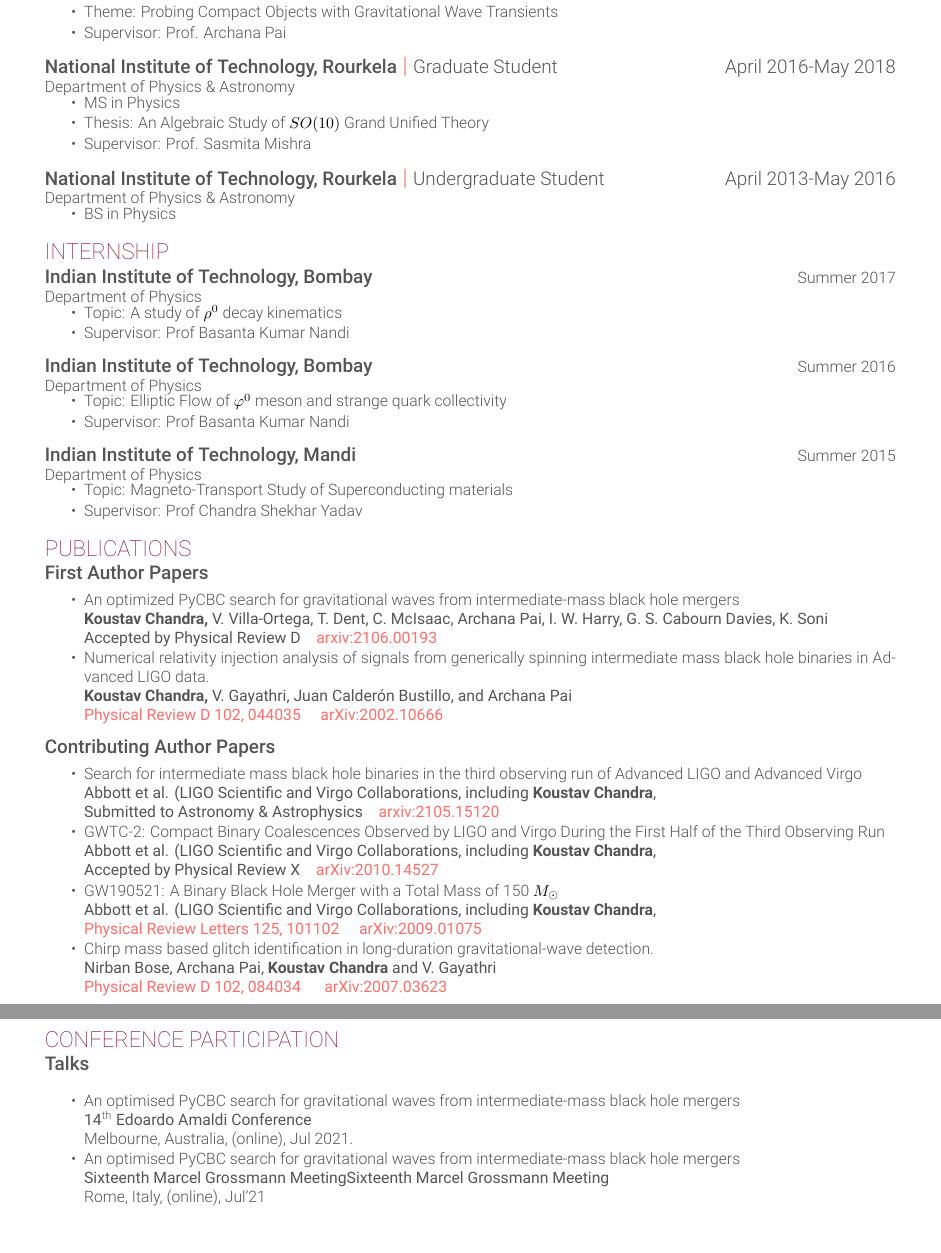
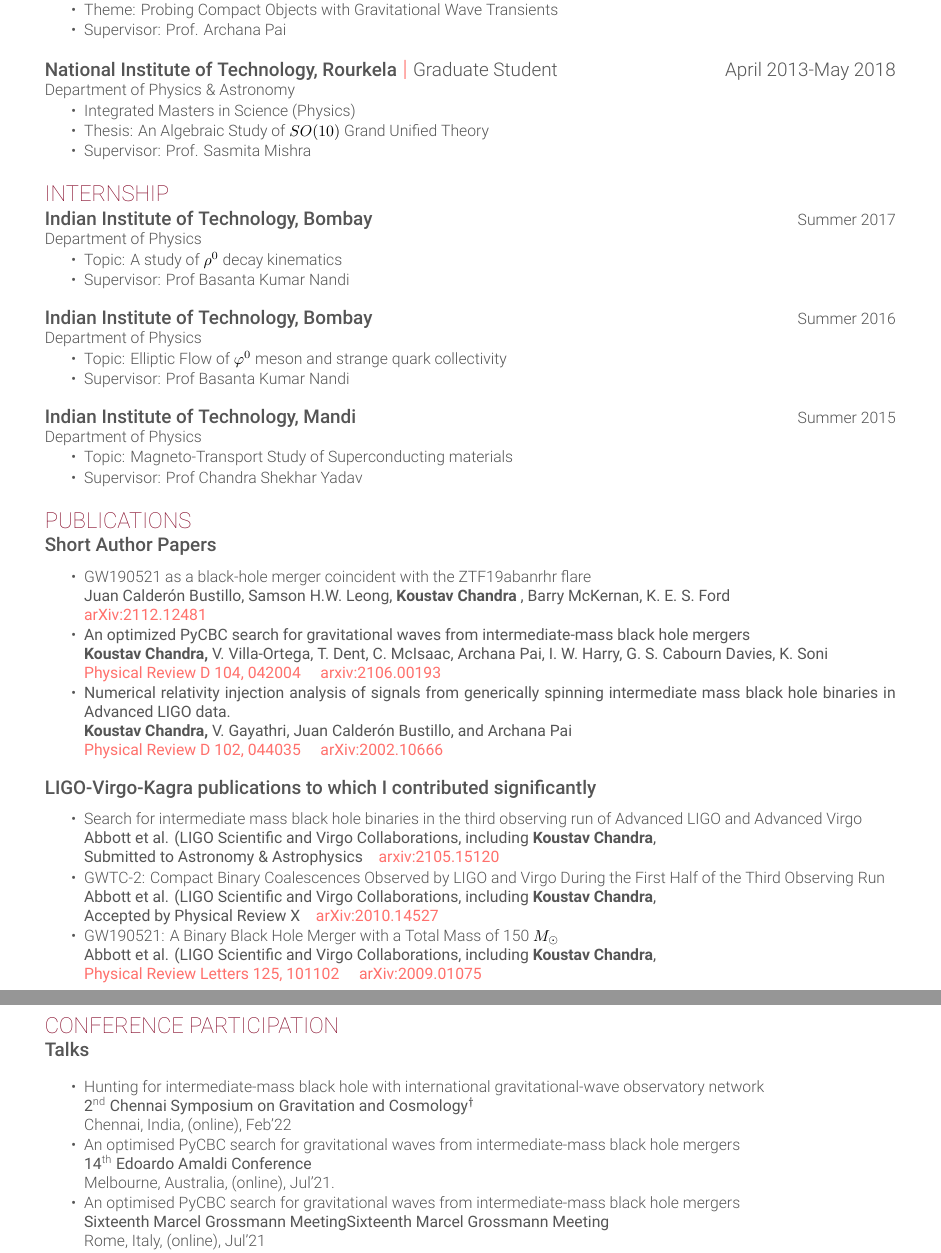
Before and after one commit to koustavchandra/Resume, a LaTeX CV (cv.tex): two parts of pages 1 and 2 of 2, joined at a grey line, cut so that both start at the same text, the shorter picture padded with empty space. Compiled offline with XeLaTeX.

Commit message:
Updated CV

```diff
--- a/cv.tex
+++ b/cv.tex
@@ -49,27 +49,18 @@
     }
     \vspace{\topsep}
 
-    \combosection{National Institute of Technology, Rourkela}{Graduate Student}{April 2016-May 2018}{
+    \combosection{National Institute of Technology, Rourkela}{Graduate Student}{April 2013-May 2018}{
     \vspace{\topsep}
     Department of Physics \& Astronomy
     \vspace{2mm}
         \begin{tightlist}
-            \item MS in Physics
+            \item Integrated Masters in Science (Physics)
             \item Thesis: An Algebraic Study of $SO(10)$ Grand Unified Theory
             \item Supervisor: Prof. Sasmita Mishra
         \end{tightlist}
     }
     \vspace{\topsep}
 
-    \combosection{National Institute of Technology, Rourkela}{Undergraduate Student}{April 2013-May 2016}{
-    \vspace{\topsep}
-    Department of Physics \& Astronomy
-    \vspace{2mm}
-        \begin{tightlist}
-            \item BS in Physics
-        \end{tightlist}
-    }
-    \vspace{\topsep}
 
 \section{Internship}
     \combosection{Indian Institute of Technology, Bombay}{}{Summer 2017}{
@@ -104,14 +95,19 @@
 
 \section{Publications}
 
-\combosection{First Author Papers}{}{}{
+\combosection{Short Author Papers}{}{}{
 \vspace{\topsep}
 \begin{tightlist}
-    \item {An optimized PyCBC search for gravitational waves from intermediate-mass black hole mergers
+    \item {GW190521 as a black-hole merger coincident with the ZTF19abanrhr flare}
+    \newline{}
+    \regular{Juan Calderón Bustillo, Samson H.W. Leong,} \bf{Koustav Chandra} \regular{, Barry McKernan, K. E. S. Ford}
+    \newline{}
+    \href{https://arxiv.org/abs/2112.12481}{arXiv:2112.12481}
+    \item {\color{gray}{An optimized PyCBC search for gravitational waves from intermediate-mass black hole mergers}
         \newline{}
         \bf{Koustav Chandra}, \regular{V.~Villa-Ortega, T.~Dent, C.~McIsaac, Archana Pai, I.~W.~Harry, G.~S.~Cabourn~Davies, K.~Soni}
         \newline{}
-        Accepted by \prd
+        \href{https://journals.aps.org/prd/abstract/10.1103/PhysRevD.104.042004?ft=1}{\prd~104, 042004}
         \quad
         \href{https://arxiv.org/abs/2106.00193}{arxiv:2106.00193}}
 
@@ -125,7 +121,7 @@
 \end{tightlist}}
 \vspace{\topsep}
 
-\combosection{Contributing Author Papers}{}{}{
+\combosection{LIGO-Virgo-Kagra publications to which I contributed significantly}{}{}{
 \vspace{\topsep}
 \begin{tightlist}
     \item{Search for intermediate mass black hole binaries in the third observing run of Advanced LIGO and Advanced Virgo
@@ -152,13 +148,6 @@
         \href{https://journals.aps.org/prl/abstract/10.1103/PhysRevLett.125.101102}{\prl~125, 101102}
         \quad \href{https://arxiv.org/abs/2009.01075}{arXiv:2009.01075}}
 
-    \item {\color{gray}{Chirp mass based glitch identification in long-duration gravitational-wave detection.}
-        \newline{}
-        \regular{Nirban Bose, Archana Pai,} \bf{Koustav Chandra} \regular{and V. Gayathri}
-        \newline{}
-        \href{https://journals.aps.org/prd/abstract/10.1103/PhysRevD.102.084034}{\prd~102, 084034 }
-        \quad \href{https://arxiv.org/abs/2007.03623}{arXiv:2007.03623}}
-
 \end{tightlist}}
 
 \vspace{\topsep}
@@ -166,11 +155,18 @@
 \section{Conference Participation}
     \combosection{Talks}{}{}{\vspace{\topsep}
     \begin{tightlist}
+
+       \item {Hunting for intermediate-mass black hole with international gravitational-wave observatory network}
+        \newline{}
+        \regular{2$^{\rm{nd}}$ Chennai Symposium on Gravitation and Cosmology$^{\dagger}$}
+        \newline{}
+        \rm{Chennai, India, (online), Feb'22}
+
         \item {An optimised PyCBC search for gravitational waves from intermediate-mass black hole mergers}
-            \newline{}
-            \regular{14$^{\rm{th}}$ Edoardo Amaldi Conference}
-            \newline{}
-            \rm{Melbourne, Australia, (online), Jul 2021.}
+        \newline{}
+        \regular{14$^{\rm{th}}$ Edoardo Amaldi Conference}
+        \newline{}
+        \rm{Melbourne, Australia, (online), Jul'21.}
 
         \item {An optimised PyCBC search for gravitational waves from intermediate-mass black hole mergers}
             \newline{}
```
